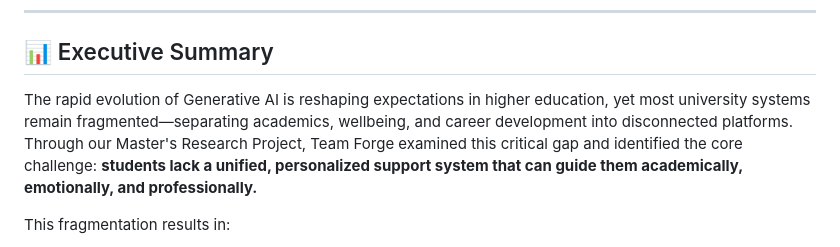
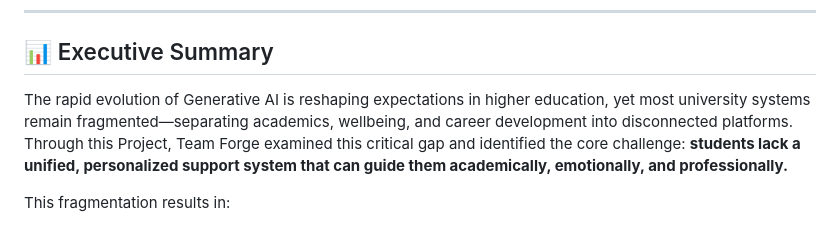
Before and after one commit to pavankumars97531/forgeed, a Markdown page: README.md, the part around the change. Drawn GitHub-style.

```diff
--- a/README.md
+++ b/README.md
@@ -45,7 +45,7 @@
 
 ## 📊 Executive Summary
 
-The rapid evolution of Generative AI is reshaping expectations in higher education, yet most university systems remain fragmented—separating academics, wellbeing, and career development into disconnected platforms. Through our Master's Research Project, Team Forge examined this critical gap and identified the core challenge: **students lack a unified, personalized support system that can guide them academically, emotionally, and professionally.**
+The rapid evolution of Generative AI is reshaping expectations in higher education, yet most university systems remain fragmented—separating academics, wellbeing, and career development into disconnected platforms. Through this Project, Team Forge examined this critical gap and identified the core challenge: **students lack a unified, personalized support system that can guide them academically, emotionally, and professionally.**
 
 This fragmentation results in:
 - Inconsistent academic performance
```
